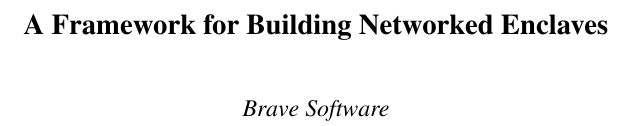
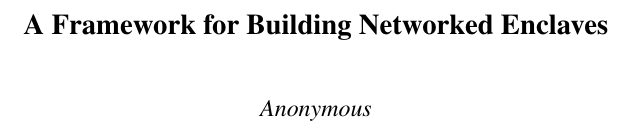
Before and after one commit to brave-experiments/networked-enclave-framework, a LaTeX paper (paper.tex): part of one column of page 1 of 10, cut so that both start at the same text. Compiled offline with pdfLaTeX; a LaTeX package or settings file that is missing is left out.

Commit message:
Anonymize paper for conference submission.

```diff
--- a/paper.tex
+++ b/paper.tex
@@ -59,7 +59,7 @@
 
 \title{A Framework for Building Networked Enclaves}
 
-\author{Brave Software}
+\author{Anonymous}
 
 \maketitle
 
```
